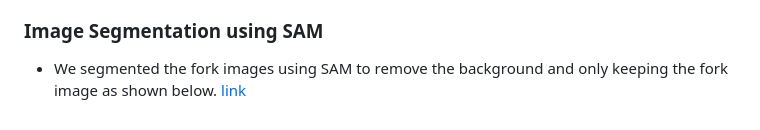
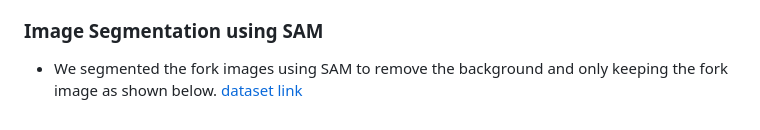
Before and after one commit to manuaatitya/rob599-final-project, a Markdown page: README.md, the part around the change. Drawn GitHub-style.

```diff
--- a/README.md
+++ b/README.md
@@ -53,7 +53,7 @@ In this project, we present NeRF Supervision - a technique for learning dense ob
 - Changed the multires parameter, which gives the maximum length of the fourier expansion to embed the input spatial coordinates and viewing direction. (Changed multires from 10 to 50, no significant changes observed in the final output)
 
 ### Image Segmentation using SAM
-- We segmented the fork images using SAM to remove the background and only keeping the fork image as shown below. [link](https://github.com/manuaatitya/rob599-final-project/tree/master/nerf-supervision-public/data/fork-seg)
+- We segmented the fork images using SAM to remove the background and only keeping the fork image as shown below. [dataset link](https://github.com/manuaatitya/rob599-final-project/tree/master/nerf-supervision-public/data/fork-seg)
 
 
 <!-- - [ ] Reproduce the results
```
